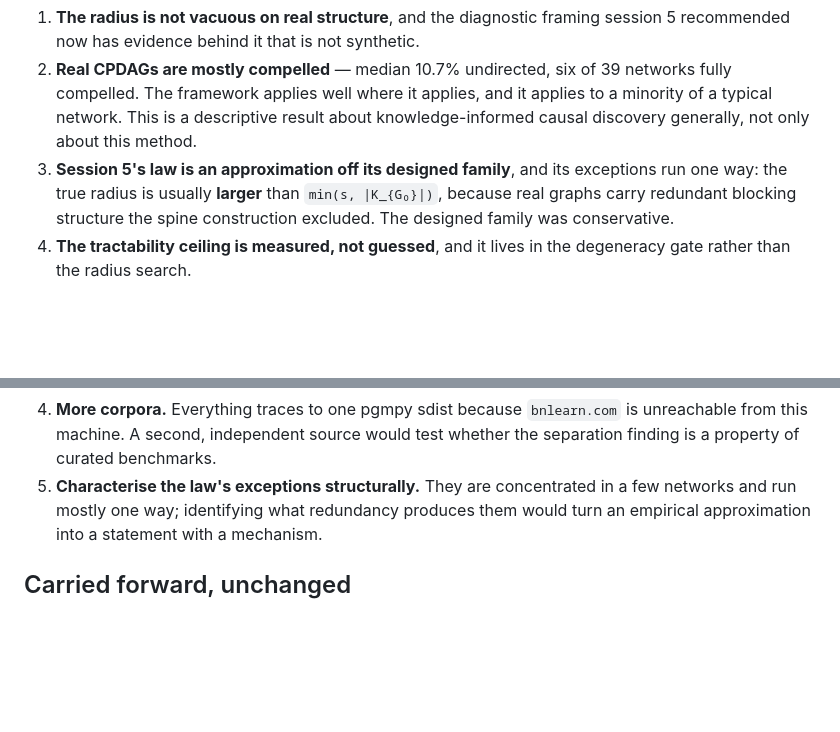
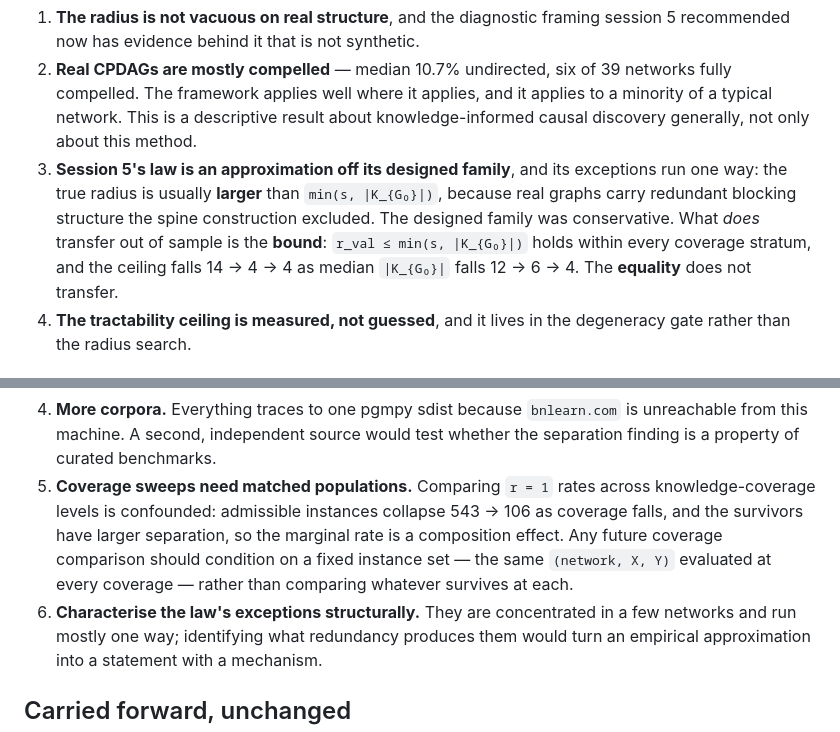
Before and after one commit to chrisahn99/bkrobust, a Markdown page: NEXT.md, 2 parts joined by grey strips. Drawn GitHub-style; blank space fills up the shorter version.

Commit message:
NEXT: record that coverage sweeps need matched populations
The r = 1 rate across coverage levels is confounded by differential
admissibility -- 543 -> 106 survivors with systematically larger separation --
so any future coverage comparison should condition on a fixed instance set,
the same (network, X, Y) at every coverage, rather than comparing whatever
survives at each. Also records that the law's BOUND transfers out of sample
while its equality does not.

Co-Authored-By: Claude Opus 5 <noreply@anthropic.com>

```diff
--- a/NEXT.md
+++ b/NEXT.md
@@ -315,7 +315,10 @@ families this project had been drawing.
 3. **Session 5's law is an approximation off its designed family**, and its
    exceptions run one way: the true radius is usually **larger** than
    `min(s, |K_{G₀}|)`, because real graphs carry redundant blocking structure the
-   spine construction excluded. The designed family was conservative.
+   spine construction excluded. The designed family was conservative. What *does*
+   transfer out of sample is the **bound**: `r_val ≤ min(s, |K_{G₀}|)` holds
+   within every coverage stratum, and the ceiling falls 14 → 4 → 4 as median
+   `|K_{G₀}|` falls 12 → 6 → 4. The **equality** does not transfer.
 4. **The tractability ceiling is measured, not guessed**, and it lives in the
    degeneracy gate rather than the radius search.
 
@@ -344,7 +347,13 @@ Until that is done, every claim is about idealised structure.
 4. **More corpora.** Everything traces to one pgmpy sdist because `bnlearn.com`
    is unreachable from this machine. A second, independent source would test
    whether the separation finding is a property of curated benchmarks.
-5. **Characterise the law's exceptions structurally.** They are concentrated in a
+5. **Coverage sweeps need matched populations.** Comparing `r = 1` rates across
+   knowledge-coverage levels is confounded: admissible instances collapse
+   543 → 106 as coverage falls, and the survivors have larger separation, so the
+   marginal rate is a composition effect. Any future coverage comparison should
+   condition on a fixed instance set — the same `(network, X, Y)` evaluated at
+   every coverage — rather than comparing whatever survives at each.
+6. **Characterise the law's exceptions structurally.** They are concentrated in a
    few networks and run mostly one way; identifying what redundancy produces them
    would turn an empirical approximation into a statement with a mechanism.
 
```
